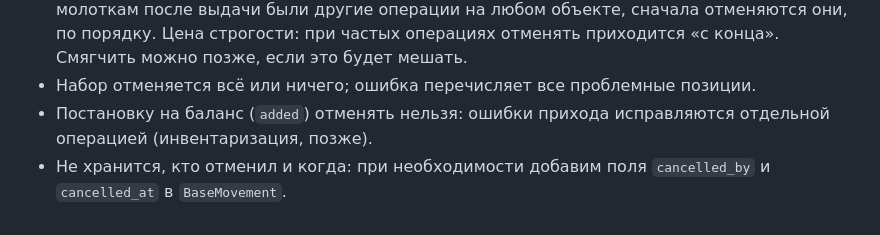
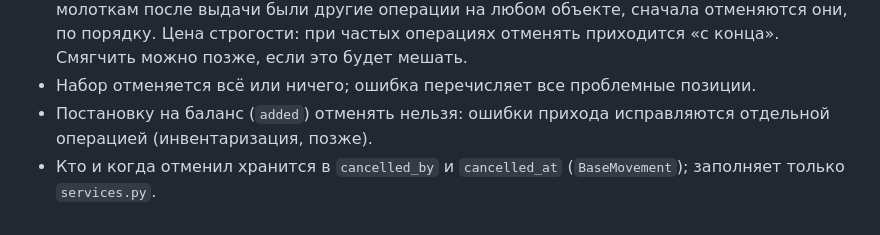
Before and after one commit to Teonanakatll/AlpGroup, a Markdown page: docs/DECISIONS.md, the part around the change. Rendered like a GitHub page.

Commit message:
docs: решение 15, кто отменил хранится в журнале
Co-Authored-By: Claude Sonnet 5.5 <noreply@anthropic.com>
Claude-Session: https://claude.ai/code/session_0161VnaLvGrWkrpN8FfdzhPb

```diff
--- a/docs/DECISIONS.md
+++ b/docs/DECISIONS.md
@@ -71,4 +71,4 @@
 - Отменить можно только последнюю действующую операцию по позиции (правило 13). Для ручного инструмента правило то же и действует по всей позиции, а не по объекту: если по молоткам после выдачи были другие операции на любом объекте, сначала отменяются они, по порядку. Цена строгости: при частых операциях отменять приходится «с конца». Смягчить можно позже, если это будет мешать.
 - Набор отменяется всё или ничего; ошибка перечисляет все проблемные позиции.
 - Постановку на баланс (`added`) отменять нельзя: ошибки прихода исправляются отдельной операцией (инвентаризация, позже).
-- Не хранится, кто отменил и когда: при необходимости добавим поля `cancelled_by` и `cancelled_at` в `BaseMovement`.
+- Кто и когда отменил хранится в `cancelled_by` и `cancelled_at` (`BaseMovement`); заполняет только `services.py`.
```
